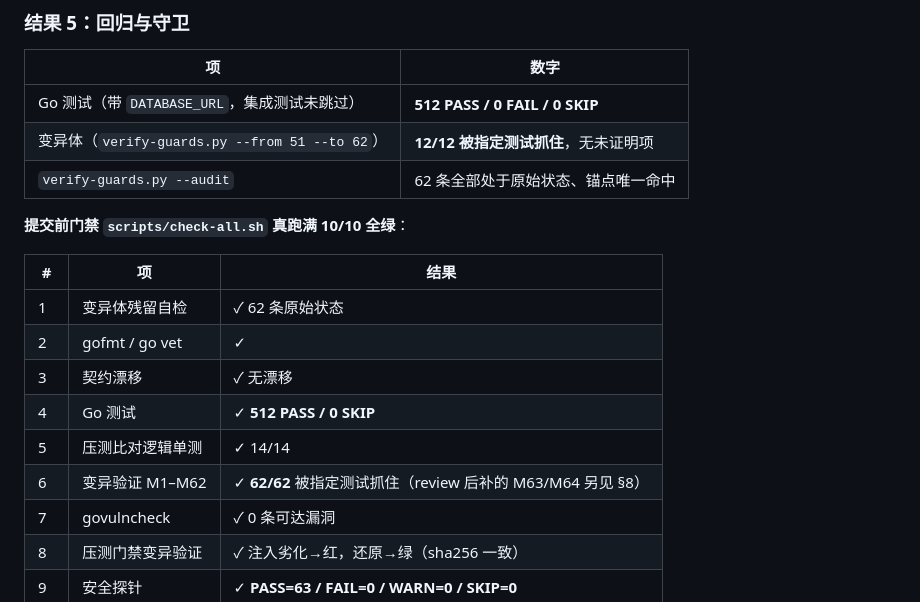
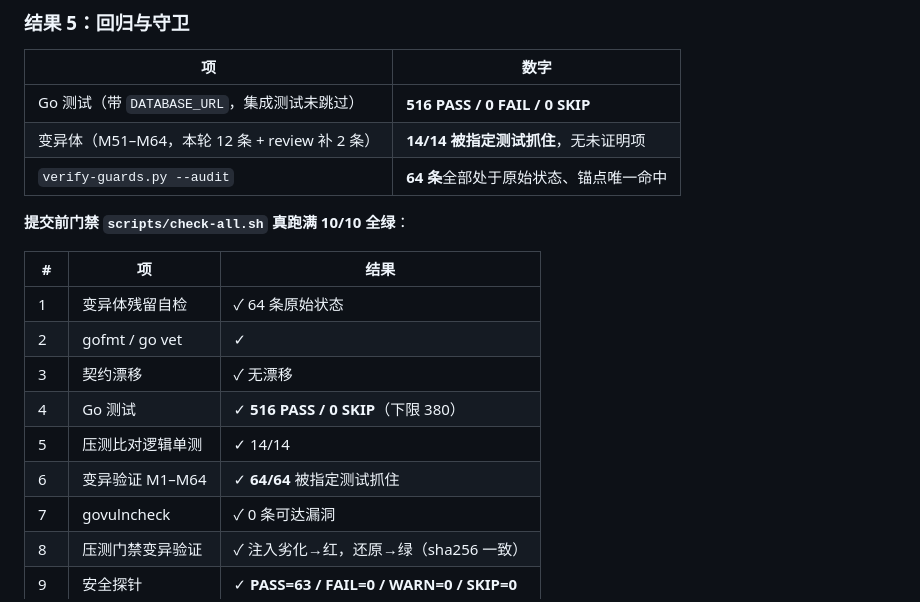
Before and after one commit to tutict/itiao-mall, a Markdown page: docs/resource-hardening.md, the part around the change. Rendered like a GitHub page.

Commit message:
docs(api): 对账 §7 的门禁数字（512→516、M62→M64、62 条→64 条）
review 后补的守卫让 Go 测试从 512 增到 516、变异体从 62 增到 64，
但 §7 的表格还停留在改之前的值。文档里的计数是债务：它不与任何测试联动，
漂移了没有任何东西会变红 —— 所以每次门禁跑完都要对一遍。

顺带把 §5.2 与 §7 的自相矛盾消掉（§5.2 已列 M63/M64，§8 也承认 64 条存在）。

```diff
--- a/docs/resource-hardening.md
+++ b/docs/resource-hardening.md
@@ -320,20 +320,20 @@ closed  ──连续失败 ≥ 阈值──▶  open
 
 | 项 | 数字 |
 | --- | --- |
-| Go 测试（带 `DATABASE_URL`，集成测试未跳过） | **512 PASS / 0 FAIL / 0 SKIP** |
-| 变异体（`verify-guards.py --from 51 --to 62`） | **12/12 被指定测试抓住**，无未证明项 |
-| `verify-guards.py --audit` | 62 条全部处于原始状态、锚点唯一命中 |
+| Go 测试（带 `DATABASE_URL`，集成测试未跳过） | **516 PASS / 0 FAIL / 0 SKIP** |
+| 变异体（M51–M64，本轮 12 条 + review 补 2 条） | **14/14 被指定测试抓住**，无未证明项 |
+| `verify-guards.py --audit` | **64 条**全部处于原始状态、锚点唯一命中 |
 
 **提交前门禁 `scripts/check-all.sh` 真跑满 10/10 全绿**：
 
 | # | 项 | 结果 |
 | --- | --- | --- |
-| 1 | 变异体残留自检 | ✓ 62 条原始状态 |
+| 1 | 变异体残留自检 | ✓ 64 条原始状态 |
 | 2 | gofmt / go vet | ✓ |
 | 3 | 契约漂移 | ✓ 无漂移 |
-| 4 | Go 测试 | ✓ **512 PASS / 0 SKIP** |
+| 4 | Go 测试 | ✓ **516 PASS / 0 SKIP**（下限 380） |
 | 5 | 压测比对逻辑单测 | ✓ 14/14 |
-| 6 | 变异验证 M1–M62 | ✓ **62/62** 被指定测试抓住（review 后补的 M63/M64 另见 §8） |
+| 6 | 变异验证 M1–M64 | ✓ **64/64** 被指定测试抓住 |
 | 7 | govulncheck | ✓ 0 条可达漏洞 |
 | 8 | 压测门禁变异验证 | ✓ 注入劣化→红，还原→绿（sha256 一致） |
 | 9 | 安全探针 | ✓ **PASS=63 / FAIL=0 / WARN=0 / SKIP=0** |
```
